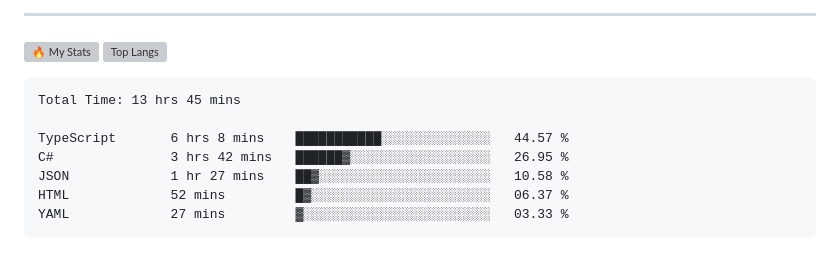
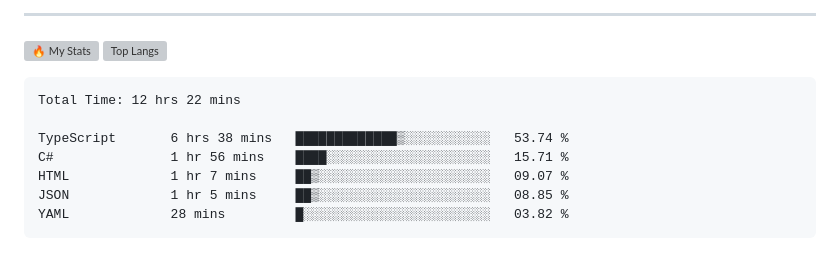
Before and after one commit to gr1d99/gr1d99, a Markdown page: README.md, the part around the change. Drawn GitHub-style; grey boxes are pictures that could not be loaded.

Commit message:
Updated waka-readme graph with new metrics

````diff
--- a/README.md
+++ b/README.md
@@ -49,13 +49,13 @@
 <!--START_SECTION:waka-->
 
 ```txt
-Total Time: 13 hrs 45 mins
+Total Time: 12 hrs 22 mins
 
-TypeScript       6 hrs 8 mins    ███████████░░░░░░░░░░░░░░   44.57 %
-C#               3 hrs 42 mins   ██████▓░░░░░░░░░░░░░░░░░░   26.95 %
-JSON             1 hr 27 mins    ██▓░░░░░░░░░░░░░░░░░░░░░░   10.58 %
-HTML             52 mins         █▓░░░░░░░░░░░░░░░░░░░░░░░   06.37 %
-YAML             27 mins         ▓░░░░░░░░░░░░░░░░░░░░░░░░   03.33 %
+TypeScript       6 hrs 38 mins   █████████████▒░░░░░░░░░░░   53.74 %
+C#               1 hr 56 mins    ████░░░░░░░░░░░░░░░░░░░░░   15.71 %
+HTML             1 hr 7 mins     ██▒░░░░░░░░░░░░░░░░░░░░░░   09.07 %
+JSON             1 hr 5 mins     ██▒░░░░░░░░░░░░░░░░░░░░░░   08.85 %
+YAML             28 mins         █░░░░░░░░░░░░░░░░░░░░░░░░   03.82 %
 ```
 
 <!--END_SECTION:waka-->
````
